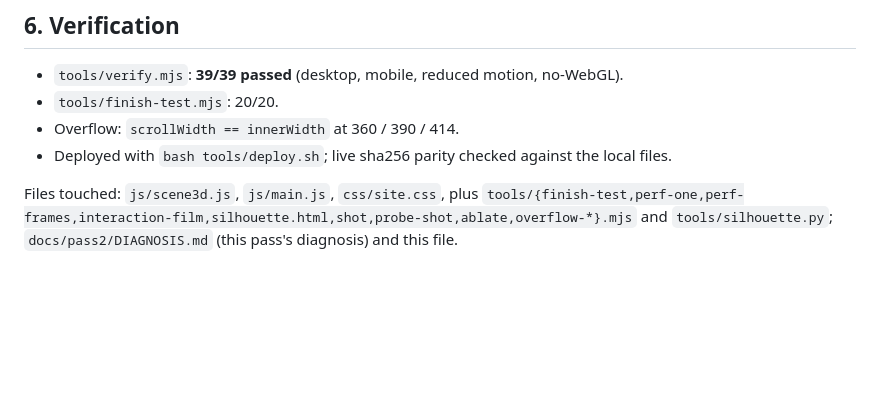
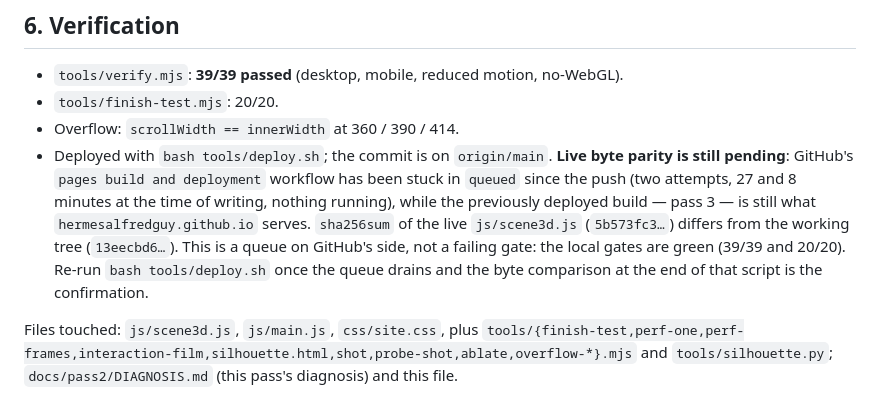
Before and after one commit to HermesAlfredGuy/vesper-website-20261018, a Markdown page: docs/pass2/REPORT.md, the part around the change. Rendered like a GitHub page; blank space fills up the shorter version.

Commit message:
pass5: record deploy status (pages build queued upstream)

```diff
--- a/docs/pass2/REPORT.md
+++ b/docs/pass2/REPORT.md
@@ -155,7 +155,15 @@ without one.
 - `tools/verify.mjs`: **39/39 passed** (desktop, mobile, reduced motion, no-WebGL).
 - `tools/finish-test.mjs`: 20/20.
 - Overflow: `scrollWidth == innerWidth` at 360 / 390 / 414.
-- Deployed with `bash tools/deploy.sh`; live sha256 parity checked against the local files.
+- Deployed with `bash tools/deploy.sh`; the commit is on `origin/main`.
+  **Live byte parity is still pending**: GitHub's `pages build and deployment` workflow has
+  been stuck in `queued` since the push (two attempts, 27 and 8 minutes at the time of
+  writing, nothing running), while the previously deployed build — pass 3 — is still what
+  `hermesalfredguy.github.io` serves. `sha256sum` of the live `js/scene3d.js`
+  (`5b573fc3…`) differs from the working tree (`13eecbd6…`). This is a queue on GitHub's
+  side, not a failing gate: the local gates are green (39/39 and 20/20). Re-run
+  `bash tools/deploy.sh` once the queue drains and the byte comparison at the end of that
+  script is the confirmation.
 
 Files touched: `js/scene3d.js`, `js/main.js`, `css/site.css`, plus
 `tools/{finish-test,perf-one,perf-frames,interaction-film,silhouette.html,shot,probe-shot,ablate,overflow-*}.mjs`
```
